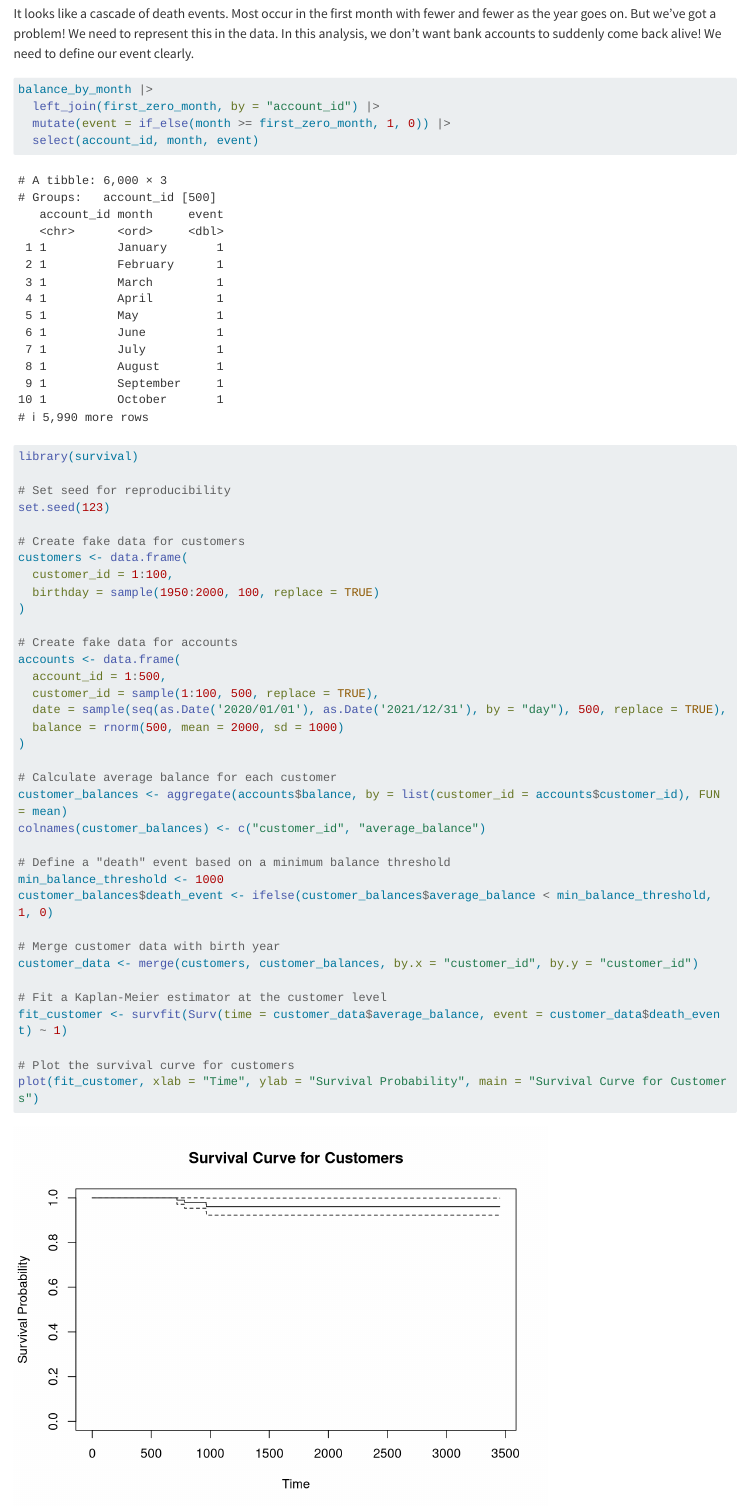
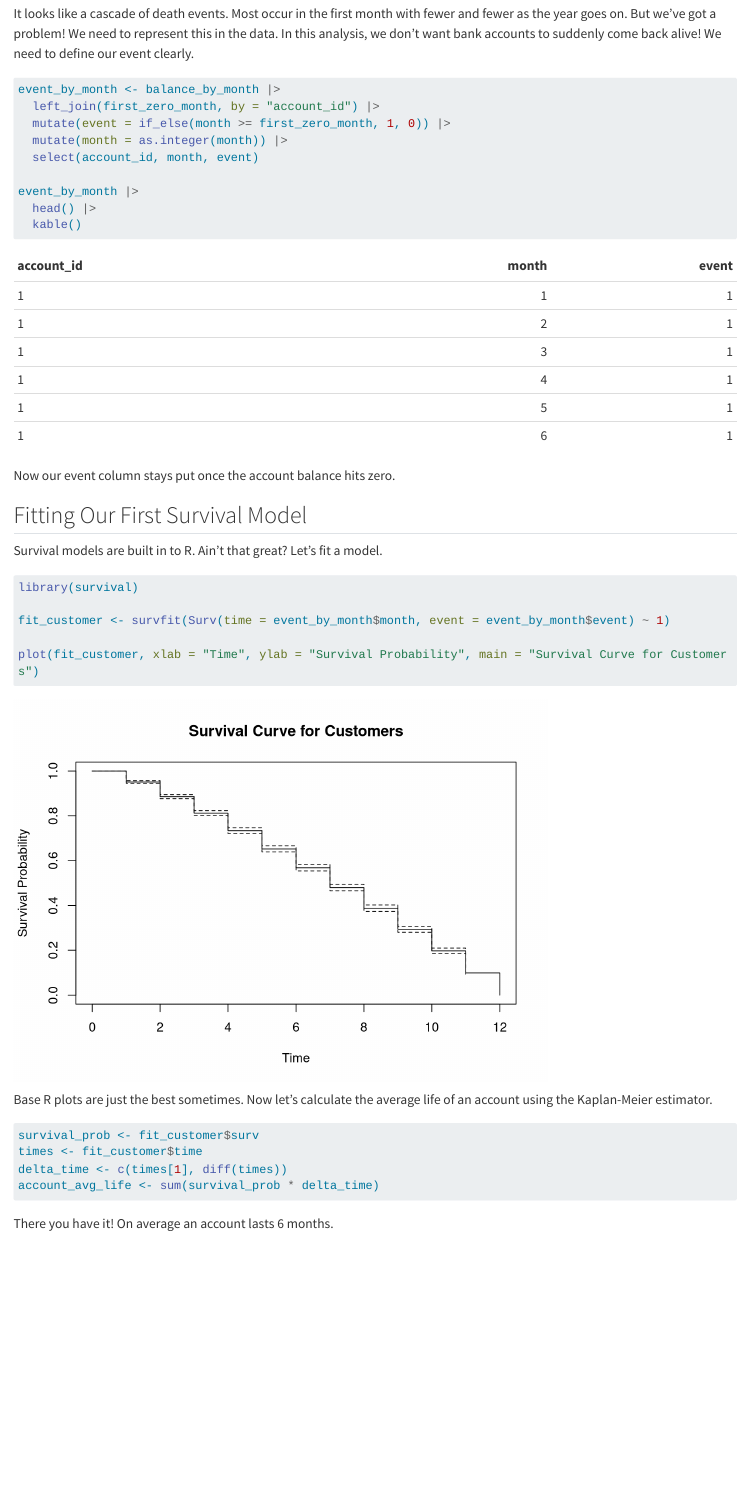
Before and after one commit to 11rchitwood/plotthedata, a Quarto document (posts/bank-account-survival/index.qmd): the page in a window 1100 px wide, from 3220 px down. Rendered offline with R 4.5, knitr and Pandoc in place of Quarto, with nearby package versions; long lines of code are wrapped.

Commit message:
post(bank-account-survival): Complete post

````diff
--- a/posts/bank-account-survival/index.qmd
+++ b/posts/bank-account-survival/index.qmd
@@ -4,4 +3,4 @@ date: "2022-09-01"
-draft: true
+date: "2023-09-01"
 ---
 
 Ever wondered how long your savings will last?
@@ -93,46 +92,43 @@ In this analysis, we don't want bank accounts to suddenly come back alive!
 We need to define our event clearly.
 
 ```{r}
-balance_by_month |>
+event_by_month <- balance_by_month |>
   left_join(first_zero_month, by = "account_id") |>
   mutate(event = if_else(month >= first_zero_month, 1, 0)) |>
+  mutate(month = as.integer(month)) |>
   select(account_id, month, event)
+
+event_by_month |>
+  head() |>
+  kable()
 ```
 
+Now our event column stays put once the account balance hits zero.
+
+## Fitting Our First Survival Model
+
+Survival models are built in to R.
+Ain't that great?
+Let's fit a model.
+
 ```{r}
+#| classes: preview-image
 library(survival)
 
-# Set seed for reproducibility
-set.seed(123)
+fit_customer <- survfit(Surv(time = event_by_month$month, event = event_by_month$event) ~ 1)
 
-# Create fake data for customers
-customers <- data.frame(
-  customer_id = 1:100,
-  birthday = sample(1950:2000, 100, replace = TRUE)
-)
-
-# Create fake data for accounts
-accounts <- data.frame(
-  account_id = 1:500,
-  customer_id = sample(1:100, 500, replace = TRUE),
-  date = sample(seq(as.Date('2020/01/01'), as.Date('2021/12/31'), by = "day"), 500, replace = TRUE),
-  balance = rnorm(500, mean = 2000, sd = 1000)
-)
-
-# Calculate average balance for each customer
-customer_balances <- aggregate(accounts$balance, by = list(customer_id = accounts$customer_id), FUN = mean)
-colnames(customer_balances) <- c("customer_id", "average_balance")
-
-# Define a "death" event based on a minimum balance threshold
-min_balance_threshold <- 1000
-customer_balances$death_event <- ifelse(customer_balances$average_balance < min_balance_threshold, 1, 0)
-
-# Merge customer data with birth year
-customer_data <- merge(customers, customer_balances, by.x = "customer_id", by.y = "customer_id")
-
-# Fit a Kaplan-Meier estimator at the customer level
-fit_customer <- survfit(Surv(time = customer_data$average_balance, event = customer_data$death_event) ~ 1)
-
-# Plot the survival curve for customers
 plot(fit_customer, xlab = "Time", ylab = "Survival Probability", main = "Survival Curve for Customers")
 ```
+
+Base R plots are just the best sometimes.
+Now let's calculate the average life of an account using the Kaplan-Meier estimator.
+
+```{r}
+survival_prob <- fit_customer$surv
+times <- fit_customer$time
+delta_time <- c(times[1], diff(times))
+account_avg_life <- sum(survival_prob * delta_time)
+```
+
+There you have it!
+On average an account lasts `r round(account_avg_life)` months.
````
Also changed, not shown: posts/bank-account-survival/index.qmd (1 more changed lines).
